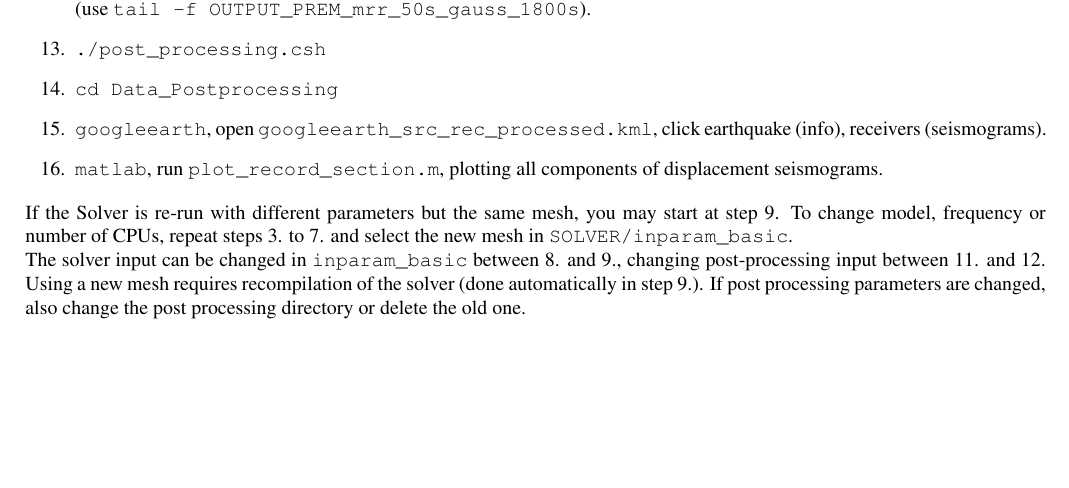
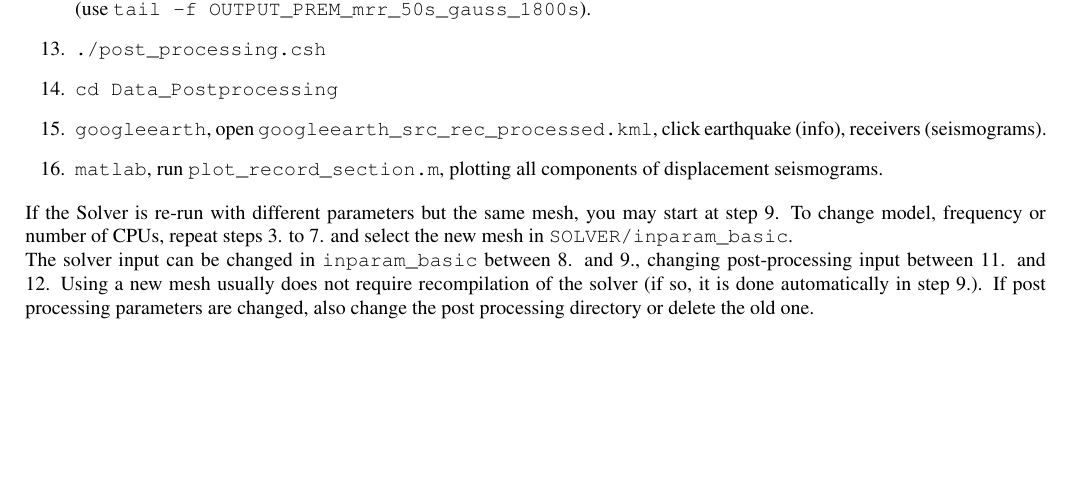
Before and after one commit to geodynamics/axisem, a LaTeX document (MANUAL/manual_axisem1.2.tex): part of page 6 of 15, cut so that both start at the same text. Compiled offline with pdfLaTeX.

Commit message:
fixing outdated comment on recompilation in the manual

```diff
--- a/MANUAL/manual_axisem1.2.tex
+++ b/MANUAL/manual_axisem1.2.tex
@@ -401,8 +401,9 @@ If the Solver is re-run with different parameters but the same mesh, you may sta
 To change model, frequency or number of CPUs, repeat steps 3. to 7. and select the new
 mesh in \verb|SOLVER/inparam_basic|. \\
 The solver input can be changed in \verb|inparam_basic| between 8. and 9.,
-changing post-processing input between 11. and 12. Using a new mesh requires
-recompilation of the solver (done automatically in step 9.). If post
+changing post-processing input between 11. and 12. Using a new mesh usually
+does not require
+recompilation of the solver (if so, it is done automatically in step 9.). If post
 processing parameters are changed, also change the post processing directory or
 delete the old one.
 
```
